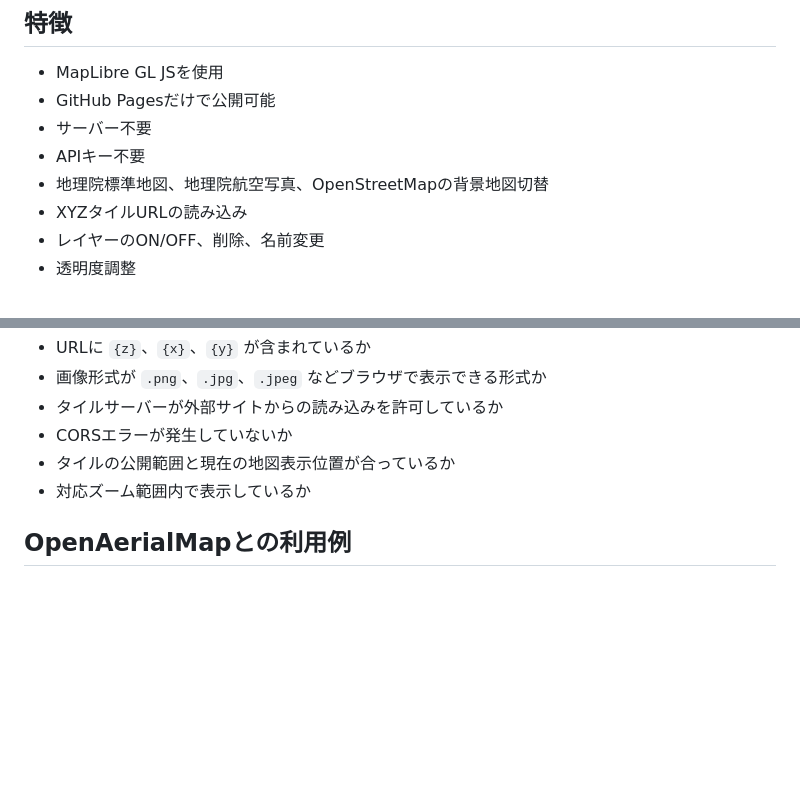
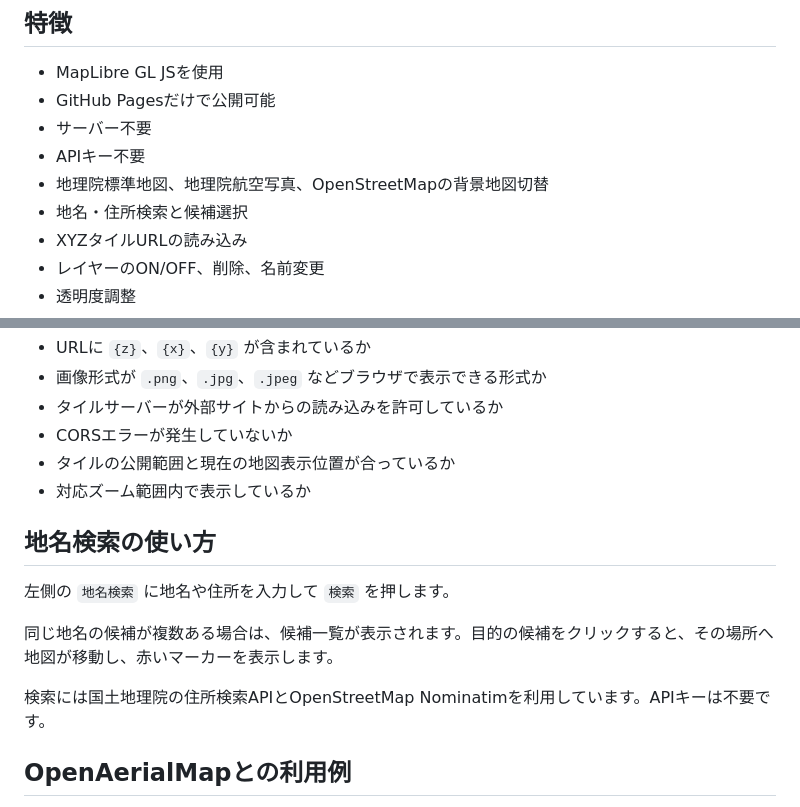
Before and after one commit to KousakuNakagawa/drone-ortho-xyz-viewer, a Markdown page: README.md, 2 parts joined by grey strips. GitHub-like rendering; blank space fills up the shorter version.

Commit message:
Document place search

```diff
--- a/README.md
+++ b/README.md
@@ -11,6 +11,7 @@
 - サーバー不要
 - APIキー不要
 - 地理院標準地図、地理院航空写真、OpenStreetMapの背景地図切替
+- 地名・住所検索と候補選択
 - XYZタイルURLの読み込み
 - レイヤーのON/OFF、削除、名前変更
 - 透明度調整
@@ -78,6 +79,14 @@ OAM互換モードで表示されない場合は、撮影地点付近まで拡
 - タイルの公開範囲と現在の地図表示位置が合っているか
 - 対応ズーム範囲内で表示しているか
 
+## 地名検索の使い方
+
+左側の `地名検索` に地名や住所を入力して `検索` を押します。
+
+同じ地名の候補が複数ある場合は、候補一覧が表示されます。目的の候補をクリックすると、その場所へ地図が移動し、赤いマーカーを表示します。
+
+検索には国土地理院の住所検索APIとOpenStreetMap Nominatimを利用しています。APIキーは不要です。
+
 ## OpenAerialMapとの利用例
 
 1. ドローン画像をOpenDroneMapでオルソ画像にします。
```
